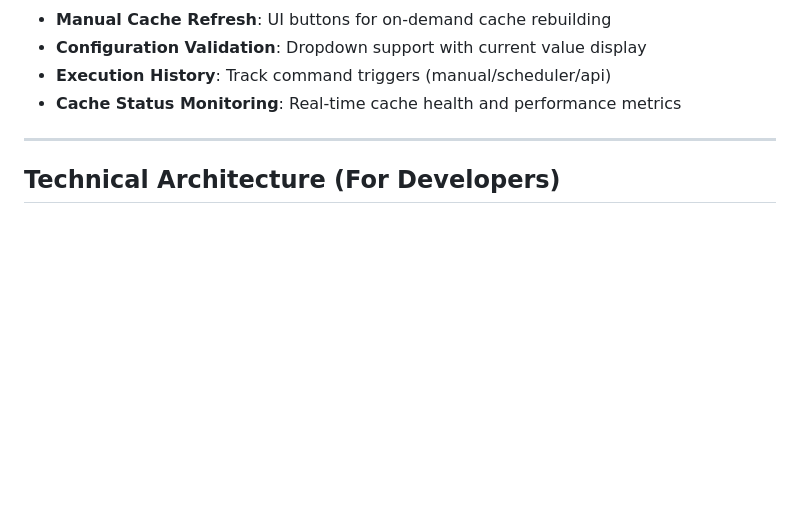
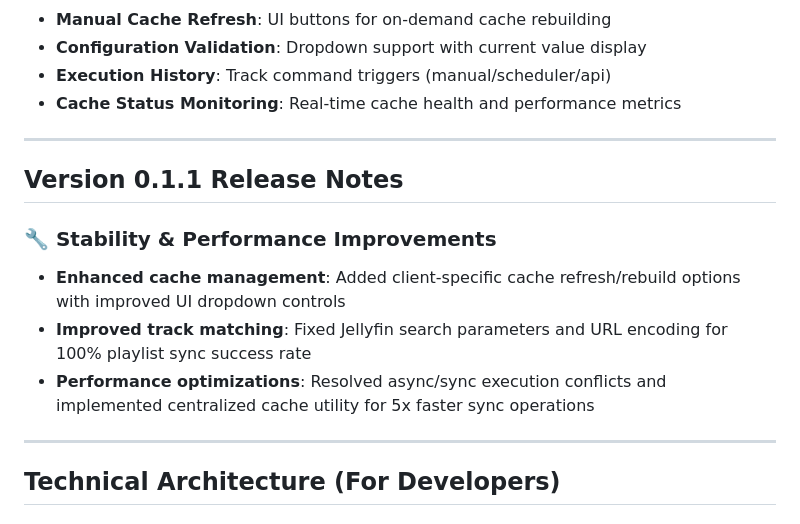
Before and after one commit to DeviantEng/Cmdarr, a Markdown page: README.md, the part around the change. Drawn GitHub-style; blank space fills up the shorter version.

Commit message:
adding 0.1.1 changelog to readme

```diff
--- a/README.md
+++ b/README.md
@@ -297,6 +297,15 @@ Monitor command execution and web server performance:
 
 ---
 
+## Version 0.1.1 Release Notes
+
+### 🔧 Stability & Performance Improvements
+- **Enhanced cache management**: Added client-specific cache refresh/rebuild options with improved UI dropdown controls
+- **Improved track matching**: Fixed Jellyfin search parameters and URL encoding for 100% playlist sync success rate
+- **Performance optimizations**: Resolved async/sync execution conflicts and implemented centralized cache utility for 5x faster sync operations
+
+---
+
 ## Technical Architecture (For Developers)
 
 ### Architecture Overview
```
